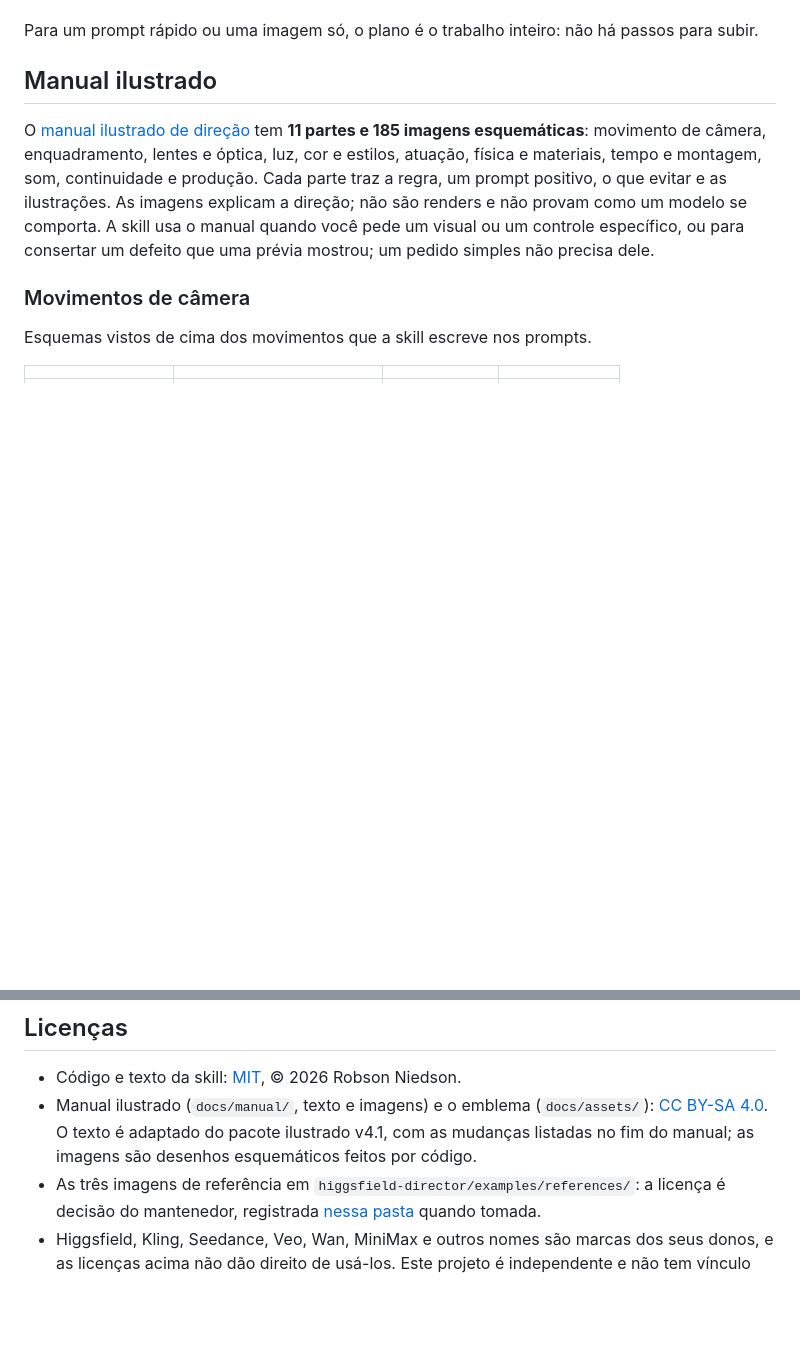
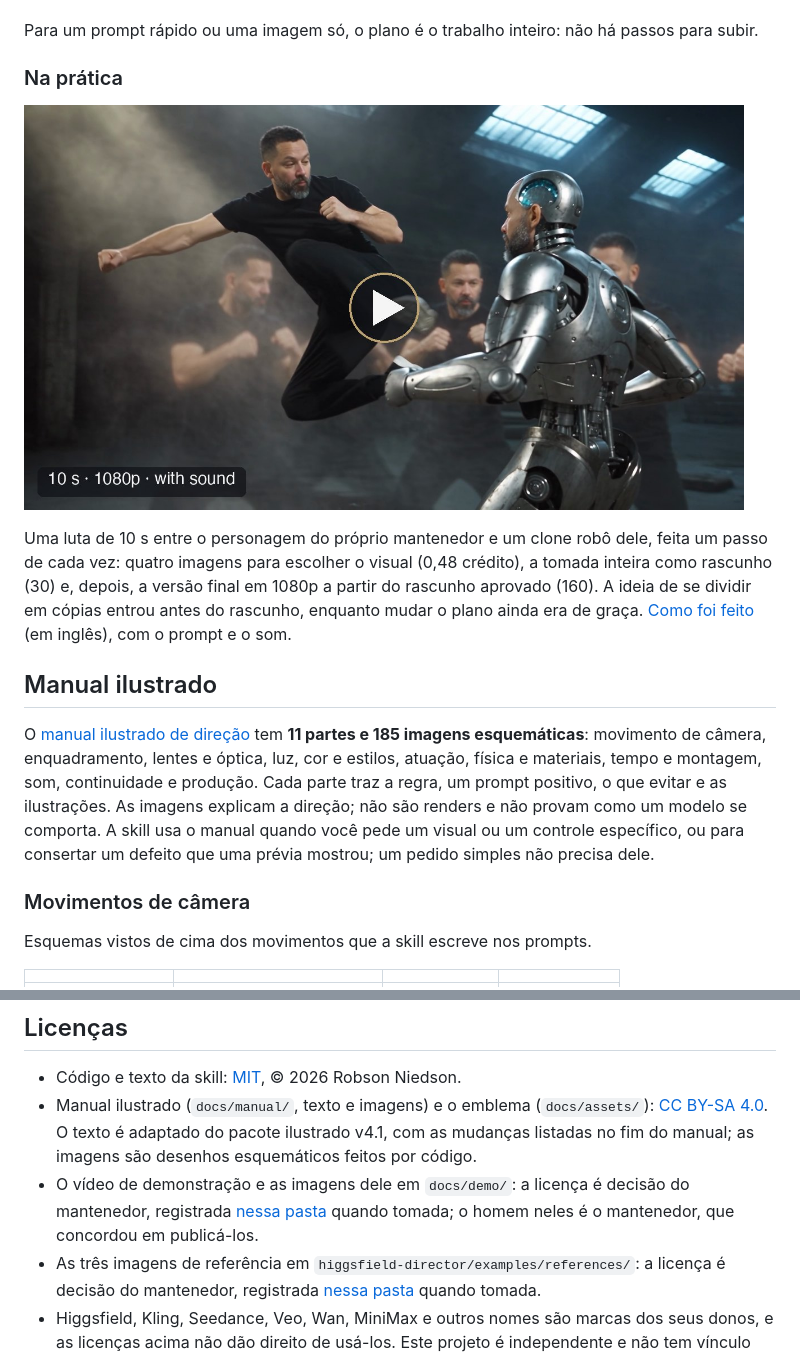
Before and after one commit to rniedson/higgsfield-director-pro-skill, a Markdown page: README.pt-BR.md, 2 parts joined by grey strips. GitHub-like rendering; pictures changed too: docs/demo/kung-fu-vs-robot-clone.jpg (added); blank space fills up the shorter version.

```diff
--- a/README.pt-BR.md
+++ b/README.pt-BR.md
@@ -60,6 +60,15 @@ não deveria estar lá custa cerca de 2 créditos para refazer numa imagem, e 15
   dublagem, anúncios), onde a skill sai da frente e fica só com a regra do custo e do ok.
 
 Para um prompt rápido ou uma imagem só, o plano é o trabalho inteiro: não há passos para subir.
+
+### Na prática
+
+<a href="docs/demo/kung-fu-vs-robot-clone.mp4"><img src="docs/demo/kung-fu-vs-robot-clone.jpg" width="720" alt="O mantenedor num chute voador contra um robô cromado com o rosto dele, cercado de cópias dele mesmo"></a>
+
+Uma luta de 10 s entre o personagem do próprio mantenedor e um clone robô dele, feita um passo de cada vez: quatro
+imagens para escolher o visual (0,48 crédito), a tomada inteira como rascunho (30) e, depois, a versão final em 1080p a
+partir do rascunho aprovado (160). A ideia de se dividir em cópias entrou antes do rascunho, enquanto mudar o plano
+ainda era de graça. [Como foi feito](docs/demo/README.md) (em inglês), com o prompt e o som.
 
 ## Manual ilustrado
 
@@ -598,6 +607,8 @@ As versões até a v4.1 foram geradas no ChatGPT e ficam fora deste repositório
 - Manual ilustrado (`docs/manual/`, texto e imagens) e o emblema (`docs/assets/`):
   [CC BY-SA 4.0](docs/manual/LICENSE-DOCS.md). O texto é adaptado do pacote ilustrado v4.1, com as mudanças listadas
   no fim do manual; as imagens são desenhos esquemáticos feitos por código.
+- O vídeo de demonstração e as imagens dele em `docs/demo/`: a licença é decisão do mantenedor, registrada
+  [nessa pasta](docs/demo/README.md) quando tomada; o homem neles é o mantenedor, que concordou em publicá-los.
 - As três imagens de referência em `higgsfield-director/examples/references/`: a licença é decisão do mantenedor, registrada
   [nessa pasta](higgsfield-director/examples/references/README.md) quando tomada.
 - Higgsfield, Kling, Seedance, Veo, Wan, MiniMax e outros nomes são marcas dos seus donos, e as licenças acima não dão
```
Also changed, not shown: CHANGELOG.md (+6 -0 lines), README.md (+11 -0 lines), docs/demo/README.md (added, +64 -0 lines), docs/demo/how-it-was-made.jpg (added), 4 other files.
